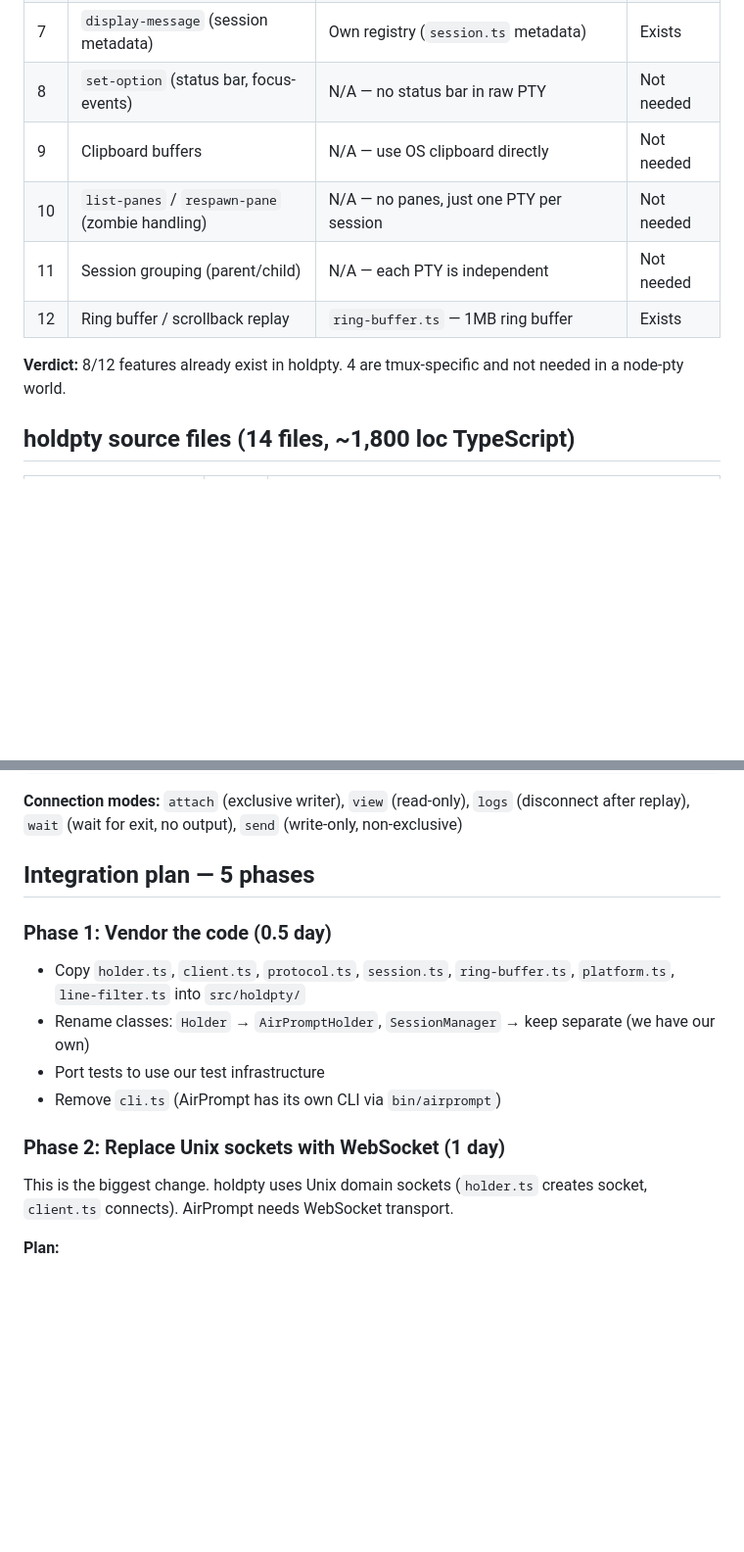
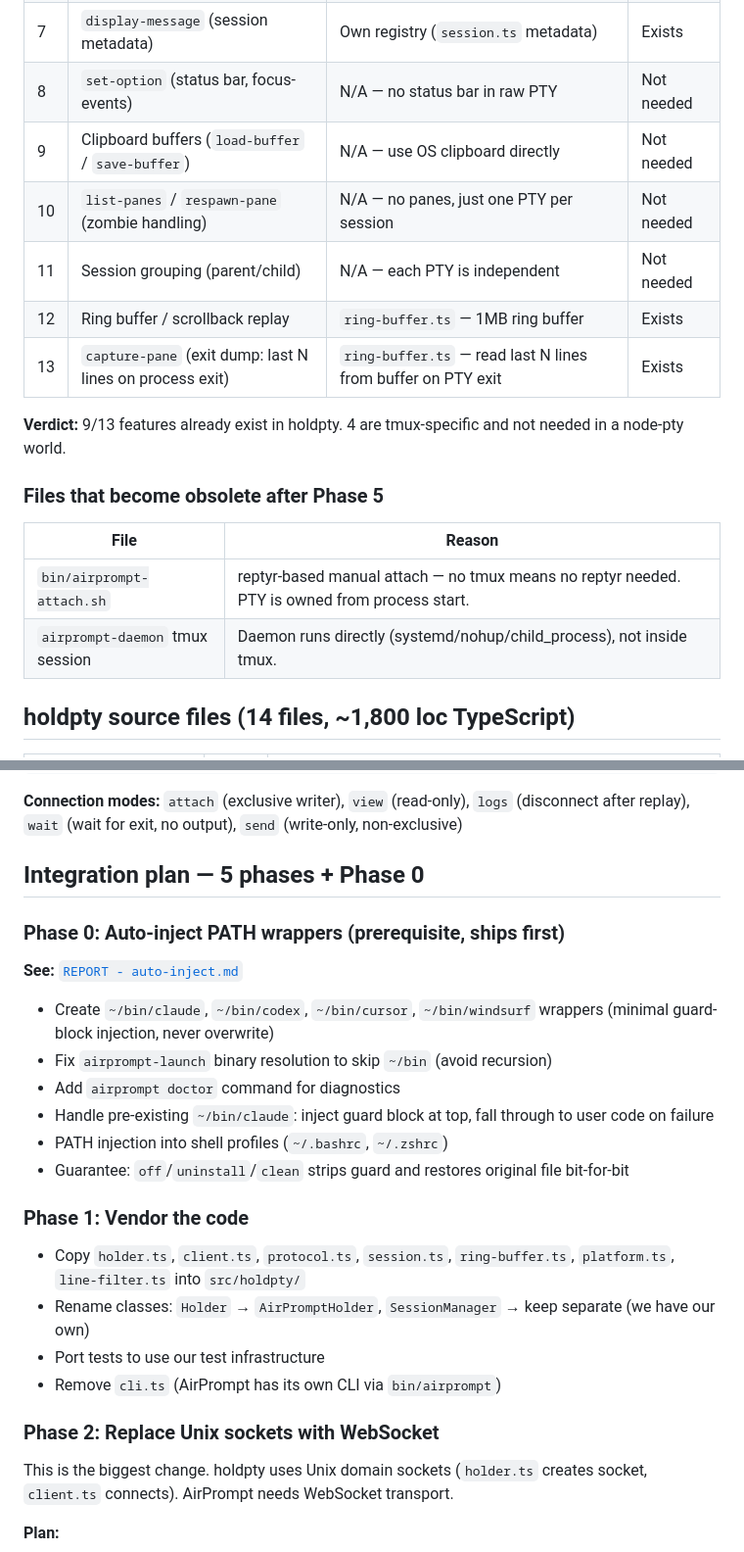
Before and after one commit to farox-coop/airprompt, a Markdown page: docs/PLAN - holdpty vendoring.md, 2 parts joined by grey strips. Shown at 98% size. Rendered like a GitHub page; blank space fills up the shorter version.

```diff
--- a/docs/PLAN - holdpty vendoring.md
+++ b/docs/PLAN - holdpty vendoring.md
@@ -34,12 +63,20 @@ holdpty is **archived** (read-only since May 2026). No upstream to contribute to
 | 6 | `list-clients` (attached client count) | `holder.ts` tracks `ClientConnection[]` | Exists |
 | 7 | `display-message` (session metadata) | Own registry (`session.ts` metadata) | Exists |
 | 8 | `set-option` (status bar, focus-events) | N/A — no status bar in raw PTY | Not needed |
-| 9 | Clipboard buffers | N/A — use OS clipboard directly | Not needed |
+| 9 | Clipboard buffers (`load-buffer` / `save-buffer`) | N/A — use OS clipboard directly | Not needed |
 | 10 | `list-panes` / `respawn-pane` (zombie handling) | N/A — no panes, just one PTY per session | Not needed |
 | 11 | Session grouping (parent/child) | N/A — each PTY is independent | Not needed |
 | 12 | Ring buffer / scrollback replay | `ring-buffer.ts` — 1MB ring buffer | Exists |
+| 13 | `capture-pane` (exit dump: last N lines on process exit) | `ring-buffer.ts` — read last N lines from buffer on PTY exit | Exists |
 
-**Verdict:** 8/12 features already exist in holdpty. 4 are tmux-specific and not needed in a node-pty world.
+**Verdict:** 9/13 features already exist in holdpty. 4 are tmux-specific and not needed in a node-pty world.
+
+### Files that become obsolete after Phase 5
+
+| File | Reason |
+|---|---|
+| `bin/airprompt-attach.sh` | reptyr-based manual attach — no tmux means no reptyr needed. PTY is owned from process start. |
+| `airprompt-daemon` tmux session | Daemon runs directly (systemd/nohup/child_process), not inside tmux. |
 
 ## holdpty source files (14 files, ~1,800 loc TypeScript)
 
@@ -78,16 +115,27 @@ MAX_PAYLOAD = 10 MB
 
 **Connection modes:** `attach` (exclusive writer), `view` (read-only), `logs` (disconnect after replay), `wait` (wait for exit, no output), `send` (write-only, non-exclusive)
 
-## Integration plan — 5 phases
+## Integration plan — 5 phases + Phase 0
 
-### Phase 1: Vendor the code (0.5 day)
+### Phase 0: Auto-inject PATH wrappers (prerequisite, ships first)
+
+**See:** [`REPORT - auto-inject.md`](./REPORT%20-%20auto-inject.md)
+
+- Create `~/bin/claude`, `~/bin/codex`, `~/bin/cursor`, `~/bin/windsurf` wrappers (minimal guard-block injection, never overwrite)
+- Fix `airprompt-launch` binary resolution to skip `~/bin` (avoid recursion)
+- Add `airprompt doctor` command for diagnostics
+- Handle pre-existing `~/bin/claude`: inject guard block at top, fall through to user code on failure
+- PATH injection into shell profiles (`~/.bashrc`, `~/.zshrc`)
+- Guarantee: `off`/`uninstall`/`clean` strips guard and restores original file bit-for-bit
+
+### Phase 1: Vendor the code
 
 - Copy `holder.ts`, `client.ts`, `protocol.ts`, `session.ts`, `ring-buffer.ts`, `platform.ts`, `line-filter.ts` into `src/holdpty/`
 - Rename classes: `Holder` → `AirPromptHolder`, `SessionManager` → keep separate (we have our own)
 - Port tests to use our test infrastructure
 - Remove `cli.ts` (AirPrompt has its own CLI via `bin/airprompt`)
 
-### Phase 2: Replace Unix sockets with WebSocket (1 day)
+### Phase 2: Replace Unix sockets with WebSocket
 
 This is the biggest change. holdpty uses Unix domain sockets (`holder.ts` creates socket, `client.ts` connects). AirPrompt needs WebSocket transport.
 
```
Also changed, not shown: other parts of docs/PLAN - holdpty vendoring.md (+35 -15 lines), docs/REPORT - auto-inject.md (added, +575 -0 lines).
